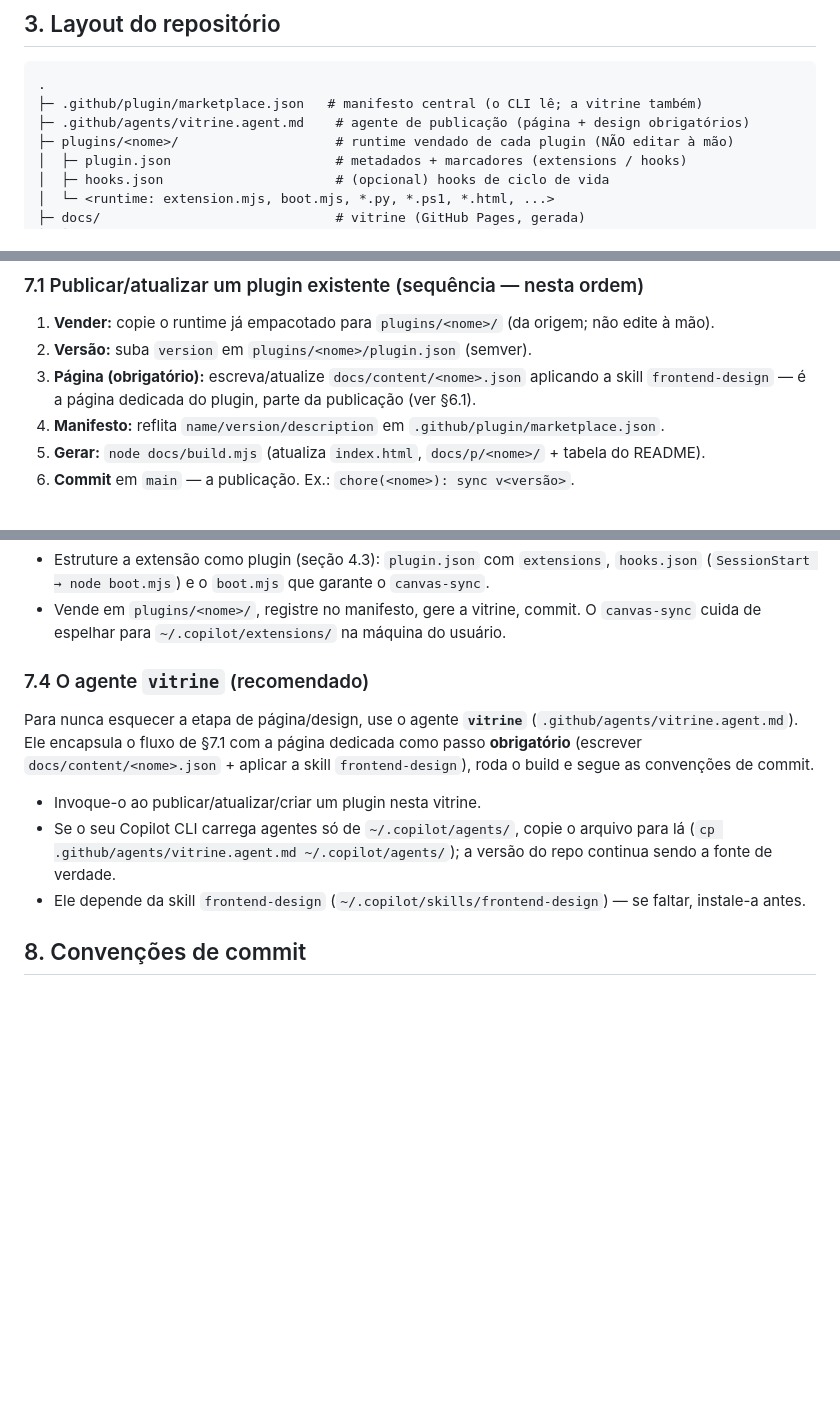
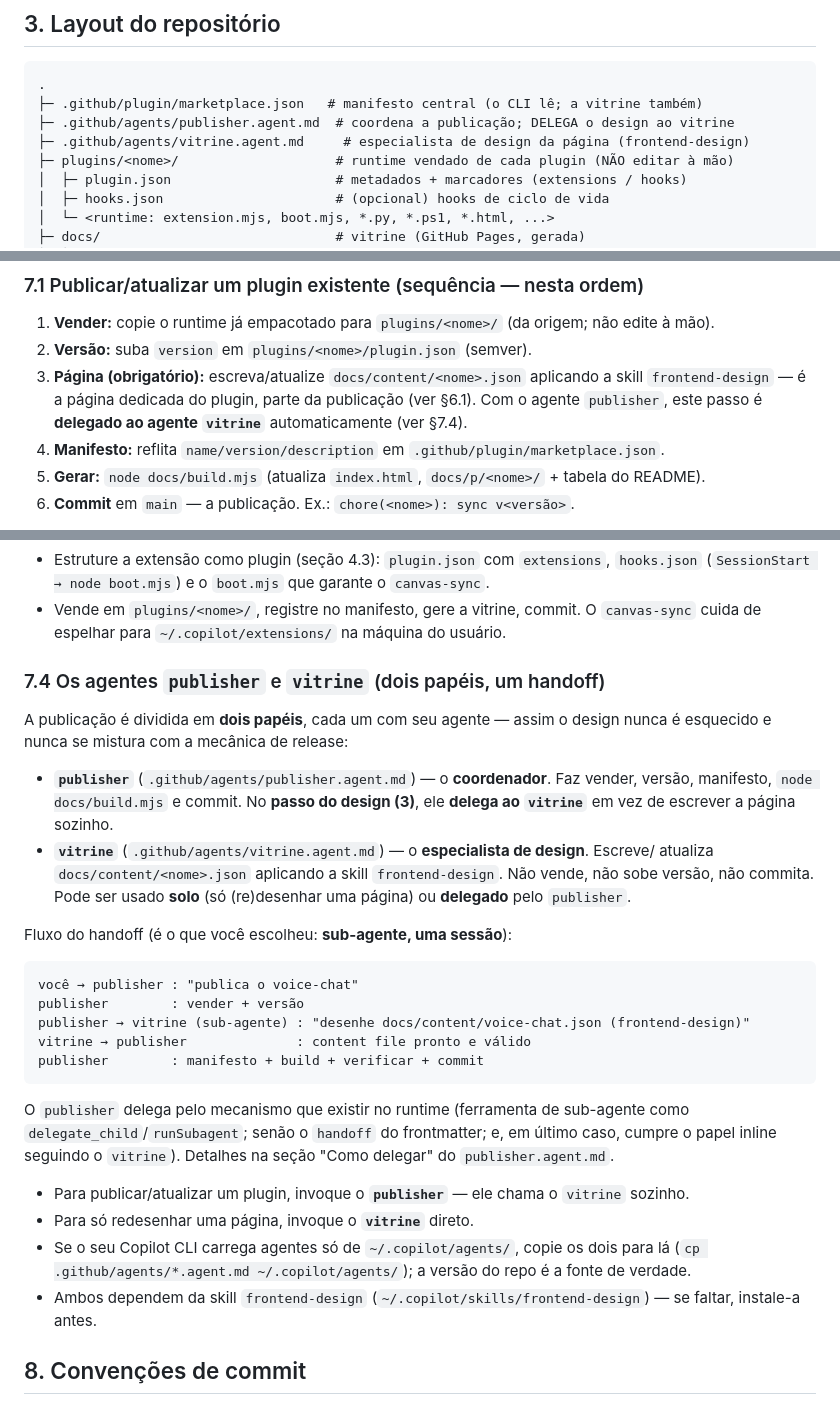
Before and after one commit to AllanSantos-DV/copilot-marketplace, a Markdown page: AGENTS.md, 3 parts joined by grey strips. GitHub-like rendering; blank space fills up the shorter version.

````diff
--- a/AGENTS.md
+++ b/AGENTS.md
@@ -35,7 +35,8 @@ copilot plugin update --all
 ```
 .
 ├─ .github/plugin/marketplace.json   # manifesto central (o CLI lê; a vitrine também)
-├─ .github/agents/vitrine.agent.md    # agente de publicação (página + design obrigatórios)
+├─ .github/agents/publisher.agent.md  # coordena a publicação; DELEGA o design ao vitrine
+├─ .github/agents/vitrine.agent.md     # especialista de design da página (frontend-design)
 ├─ plugins/<nome>/                    # runtime vendado de cada plugin (NÃO editar à mão)
 │  ├─ plugin.json                     # metadados + marcadores (extensions / hooks)
 │  ├─ hooks.json                      # (opcional) hooks de ciclo de vida
@@ -194,7 +195,8 @@ Você cuida do resto. Esquema:
 1. **Vender:** copie o runtime já empacotado para `plugins/<nome>/` (da origem; não edite à mão).
 2. **Versão:** suba `version` em `plugins/<nome>/plugin.json` (semver).
 3. **Página (obrigatório):** escreva/atualize `docs/content/<nome>.json` aplicando a skill
-   `frontend-design` — é a página dedicada do plugin, parte da publicação (ver §6.1).
+   `frontend-design` — é a página dedicada do plugin, parte da publicação (ver §6.1). Com o
+   agente `publisher`, este passo é **delegado ao agente `vitrine`** automaticamente (ver §7.4).
 4. **Manifesto:** reflita `name/version/description` em `.github/plugin/marketplace.json`.
 5. **Gerar:** `node docs/build.mjs` (atualiza `index.html`, `docs/p/<nome>/` + tabela do README).
 6. **Commit** em `main` — a publicação. Ex.: `chore(<nome>): sync v<versão>`.
@@ -220,18 +222,38 @@ Você cuida do resto. Esquema:
 - Vende em `plugins/<nome>/`, registre no manifesto, gere a vitrine, commit. O `canvas-sync`
   cuida de espelhar para `~/.copilot/extensions/` na máquina do usuário.
 
-### 7.4 O agente `vitrine` (recomendado)
+### 7.4 Os agentes `publisher` e `vitrine` (dois papéis, um handoff)
 
-Para nunca esquecer a etapa de página/design, use o agente **`vitrine`**
-(`.github/agents/vitrine.agent.md`). Ele encapsula o fluxo de §7.1 com a página dedicada como
-passo **obrigatório** (escrever `docs/content/<nome>.json` + aplicar a skill `frontend-design`),
-roda o build e segue as convenções de commit.
+A publicação é dividida em **dois papéis**, cada um com seu agente — assim o design nunca é
+esquecido e nunca se mistura com a mecânica de release:
 
-- Invoque-o ao publicar/atualizar/criar um plugin nesta vitrine.
-- Se o seu Copilot CLI carrega agentes só de `~/.copilot/agents/`, copie o arquivo para lá
-  (`cp .github/agents/vitrine.agent.md ~/.copilot/agents/`); a versão do repo continua sendo a
-  fonte de verdade.
-- Ele depende da skill `frontend-design` (`~/.copilot/skills/frontend-design`) — se faltar,
+- **`publisher`** (`.github/agents/publisher.agent.md`) — o **coordenador**. Faz vender, versão,
+  manifesto, `node docs/build.mjs` e commit. No **passo do design (3)**, ele **delega ao
+  `vitrine`** em vez de escrever a página sozinho.
+- **`vitrine`** (`.github/agents/vitrine.agent.md`) — o **especialista de design**. Escreve/
+  atualiza `docs/content/<nome>.json` aplicando a skill `frontend-design`. Não vende, não sobe
+  versão, não commita. Pode ser usado **solo** (só (re)desenhar uma página) ou **delegado** pelo
+  `publisher`.
+
+Fluxo do handoff (é o que você escolheu: **sub-agente, uma sessão**):
+
+```
+você → publisher : "publica o voice-chat"
+publisher        : vender + versão
+publisher → vitrine (sub-agente) : "desenhe docs/content/voice-chat.json (frontend-design)"
+vitrine → publisher              : content file pronto e válido
+publisher        : manifesto + build + verificar + commit
+```
+
+O `publisher` delega pelo mecanismo que existir no runtime (ferramenta de sub-agente como
+`delegate_child`/`runSubagent`; senão o `handoff` do frontmatter; e, em último caso, cumpre o
+papel inline seguindo o `vitrine`). Detalhes na seção "Como delegar" do `publisher.agent.md`.
+
+- Para publicar/atualizar um plugin, invoque o **`publisher`** — ele chama o `vitrine` sozinho.
+- Para só redesenhar uma página, invoque o **`vitrine`** direto.
+- Se o seu Copilot CLI carrega agentes só de `~/.copilot/agents/`, copie os dois para lá
+  (`cp .github/agents/*.agent.md ~/.copilot/agents/`); a versão do repo é a fonte de verdade.
+- Ambos dependem da skill `frontend-design` (`~/.copilot/skills/frontend-design`) — se faltar,
   instale-a antes.
 
 ## 8. Convenções de commit
````
Also changed, not shown: .github/agents/publisher.agent.md (added, +99 -0 lines), .github/agents/vitrine.agent.md (+57 -80 lines).
